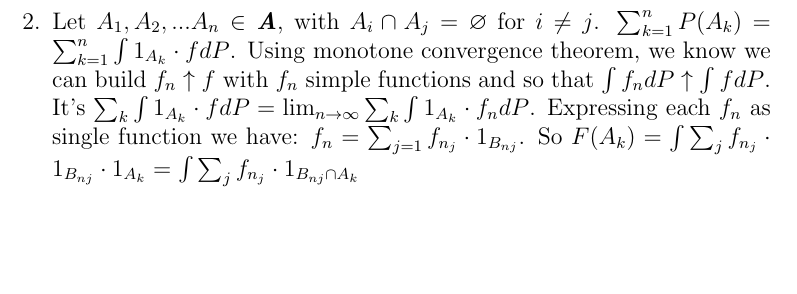
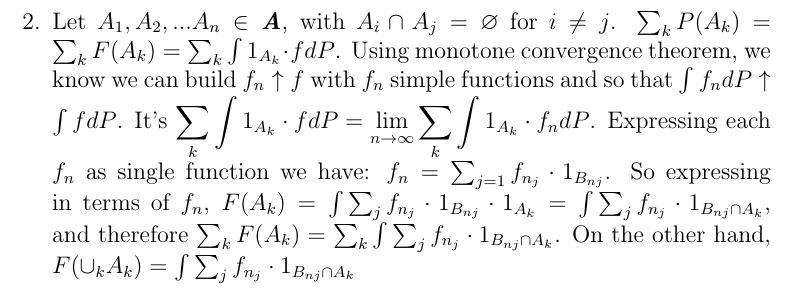
Before and after one commit to lr411/MyDoc, a LaTeX problem sheet (DU/DU_assignment1.tex): part of page 4 of 4, cut at the place of the change, the shorter picture padded with empty space. Compiled offline with pdfLaTeX.

Commit message:
DU assignment 8 November updating...exercise 2.1.4 underway

```diff
--- a/DU/DU_assignment1.tex
+++ b/DU/DU_assignment1.tex
@@ -52,6 +52,6 @@ Show that F is a probability on $(\Omega, \textbf{\textit{A}})$.
 \\
 \begin{enumerate}
 \item $F(\Omega)=\int 1_\Omega\cdot fdP$, remembering the definition of the indicator function, we have that $1_\Omega\cdot f=f$, therefore $F(\Omega)=\int 1_\Omega\cdot fdP=\int fdP=1$.\\
-\item Let $A_1, A_2,...A_n\in\textbf{\textit{A}}$, with $A_i\cap A_j=\varnothing$ for $i\neq j$. $\sum_{k=1}^nP(A_k)=\sum_{k=1}^n\int 1_{A_k}\cdot fdP$. Using monotone convergence theorem, we know we can build $f_n\uparrow f$ with $f_n$ simple functions and so that $\int f_n dP\uparrow \int fdP$. It's $\sum_{k}\int 1_{A_k}\cdot fdP=\lim_{n \to \infty}\sum_{k}\int 1_{A_k}\cdot f_ndP$. Expressing each $f_n$ as single function we have: $f_n=\sum_{j=1}f_{n_j}\cdot 1_{B_{nj}}$. So $F(A_k)=\int\sum_j f_{n_j}\cdot 1_{B_{nj}}\cdot 1_{A_k}=\int\sum_j f_{n_j}\cdot 1_{B_{nj} \cap {A_k}}$
+\item Let $A_1, A_2,...A_n\in\textbf{\textit{A}}$, with $A_i\cap A_j=\varnothing$ for $i\neq j$. $\sum_{k}P(A_k)=\sum_{k}F(A_k)=\sum_{k}\int 1_{A_k}\cdot fdP$. Using monotone convergence theorem, we know we can build $f_n\uparrow f$ with $f_n$ simple functions and so that $\int f_n dP\uparrow \int fdP$. It's $\displaystyle{\sum_{k}\int 1_{A_k}\cdot fdP=\lim_{n \to \infty}\sum_{k}\int 1_{A_k}\cdot f_ndP}$. Expressing each $f_n$ as single function we have: $f_n=\sum_{j=1}f_{n_j}\cdot 1_{B_{nj}}$. So expressing in terms of $f_n$, $F(A_k)=\int\sum_j f_{n_j}\cdot 1_{B_{nj}}\cdot 1_{A_k}=\int\sum_j f_{n_j}\cdot 1_{B_{nj} \cap {A_k}}$, and therefore $\sum_k F(A_k)=\sum_k \int\sum_j f_{n_j}\cdot 1_{B_{nj} \cap {A_k}}$. On the other hand, $F(\cup_k A_k)=\int \sum_j f_{n_j}\cdot 1_{B_{nj} \cap {A_k}}$
 \end{enumerate}
 \end{document}
```
Also changed, not shown: DU/DU_assignment1.pdf, 2 other files.
